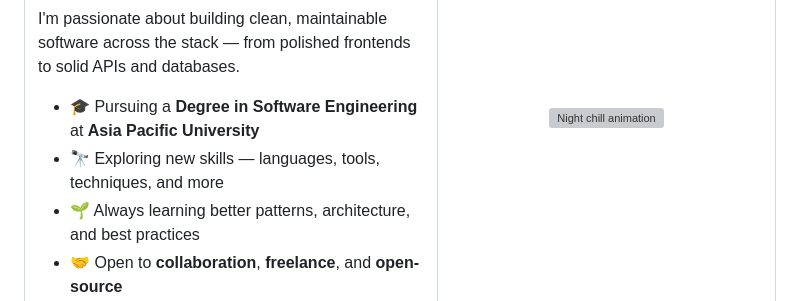
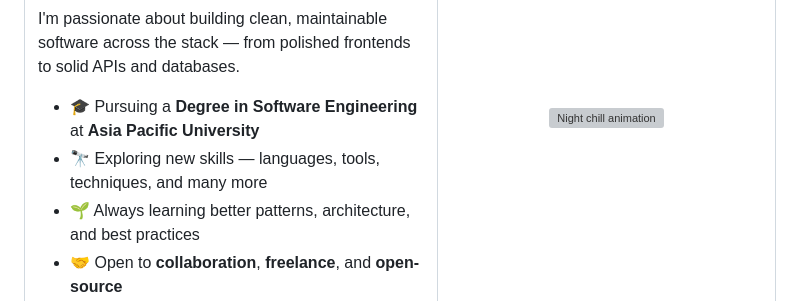
Before and after one commit to jasonwong1025/jasonwong1025, a Markdown page: README.md, the part around the change. Drawn GitHub-style; grey boxes are pictures that could not be loaded.

Commit message:
Fix typo in README.md skills section

```diff
--- a/README.md
+++ b/README.md
@@ -43,7 +43,7 @@ Hi, I'm **Jia Sen** — a **Software Engineering** student at **Asia Pacific Uni
 I'm passionate about building clean, maintainable software across the stack — from polished frontends to solid APIs and databases.
 
 - 🎓 Pursuing a **Degree in Software Engineering** at **Asia Pacific University**
-- 🔭 Exploring new skills — languages, tools, techniques, and more
+- 🔭 Exploring new skills — languages, tools, techniques, and many more
 - 🌱 Always learning better patterns, architecture, and best practices
 - 🤝 Open to **collaboration**, **freelance**, and **open-source**
 
```
